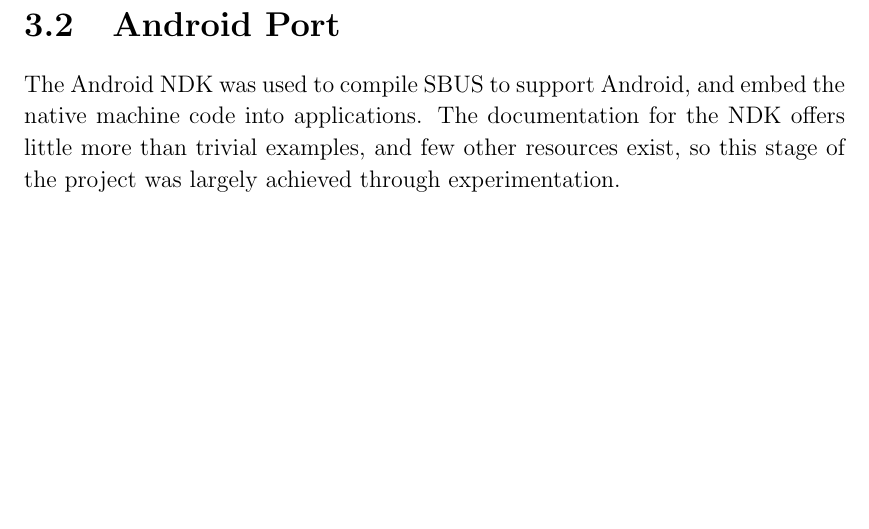
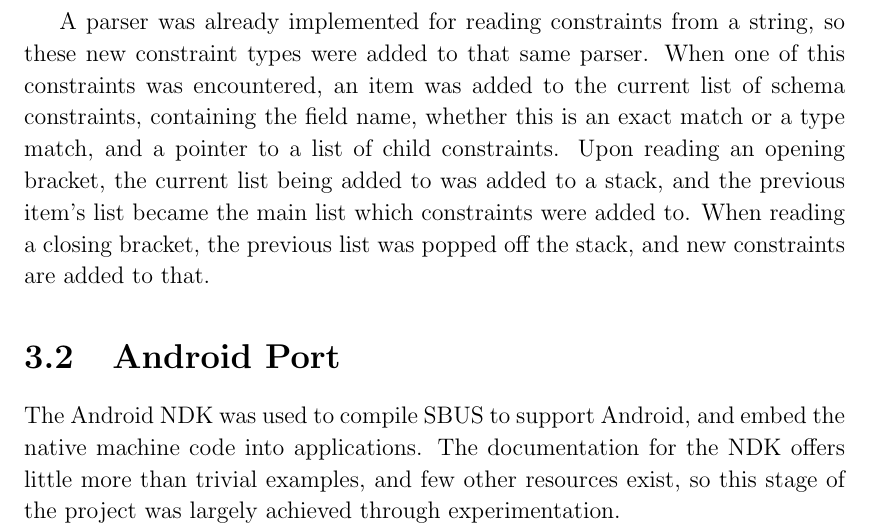
Before and after one commit to tomcsmith1990/sbus-android, a LaTeX thesis (SBUS-Android/diss/diss.tex): part of page 22 of 57, cut at the place of the change, the shorter picture padded with empty space. Compiled offline with pdfLaTeX.

Commit message:
Diss: how constraints are parsed (definitely needs redoing)

```diff
--- a/SBUS-Android/diss/diss.tex
+++ b/SBUS-Android/diss/diss.tex
@@ -481,6 +481,13 @@ Query & Meaning \\
 \label{tab:nested_schema_syntax}
 \end{table}
 
+% how the parser build up the nested structure of constraints to match
+A parser was already implemented for reading constraints from a string, so these new constraint types were added to that same parser.
+When one of this constraints was encountered, an item was added to the current list of schema constraints, containing the field name, whether this is an exact match or a type match, and a pointer to a list of child constraints.
+Upon reading an opening bracket, the current list being added to was added to a stack, and the previous item's list became the main list which constraints were added to.
+When reading a closing bracket, the previous list was popped off the stack, and new constraints are added to that.
+%TODO: psuedocode?
+
 \section{Android Port}
 
 The Android NDK was used to compile SBUS to support Android, and embed the native machine code into applications.
```
